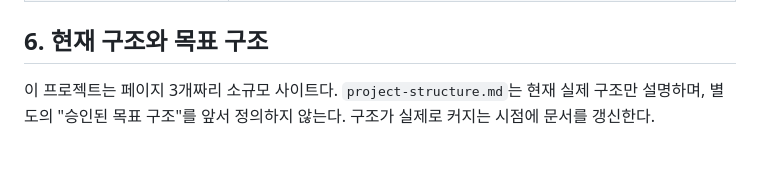
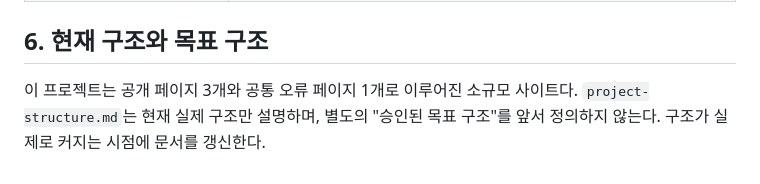
Before and after one commit to i-meant-to-be/i-meant-to-be-web, a Markdown page: docs/ARCHITECTURE.md, the part around the change. GitHub-like rendering.

Commit message:
docs: 오류 페이지와 빌드 산출물 설명 보정

```diff
--- a/docs/ARCHITECTURE.md
+++ b/docs/ARCHITECTURE.md
@@ -81,6 +81,6 @@ React 19, react-router-dom, Tailwind CSS 4를 기준으로 구성하며 Vercel
 
 ## 6. 현재 구조와 목표 구조
 
-이 프로젝트는 페이지 3개짜리 소규모 사이트다. `project-structure.md`는 현재 실제 구조만
-설명하며, 별도의 "승인된 목표 구조"를 앞서 정의하지 않는다. 구조가 실제로 커지는 시점에
-문서를 갱신한다.
+이 프로젝트는 공개 페이지 3개와 공통 오류 페이지 1개로 이루어진 소규모 사이트다.
+`project-structure.md`는 현재 실제 구조만 설명하며, 별도의 "승인된 목표 구조"를 앞서
+정의하지 않는다. 구조가 실제로 커지는 시점에 문서를 갱신한다.
```
Also changed, not shown: docs/architecture/routing-and-seo.md (+2 -1 lines).
